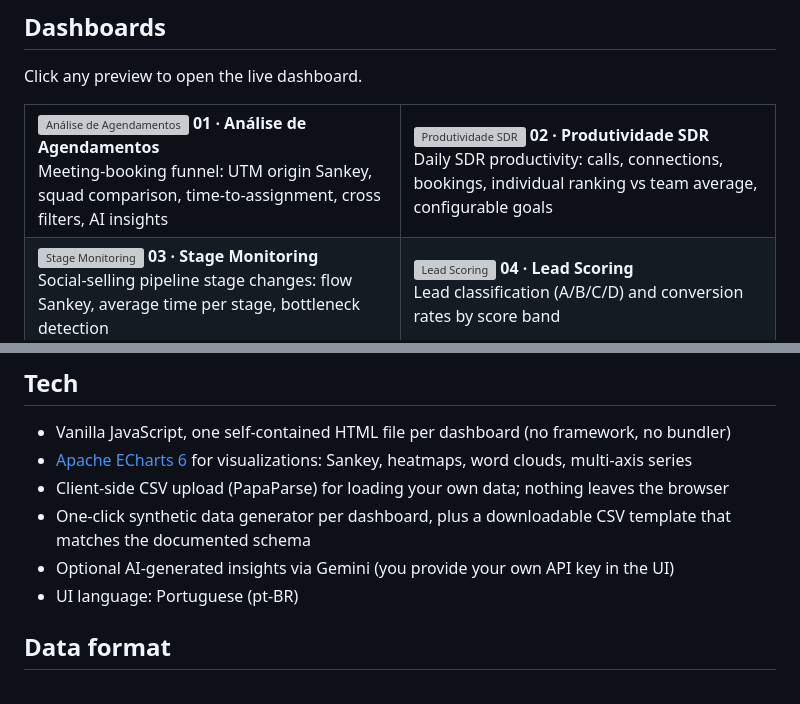
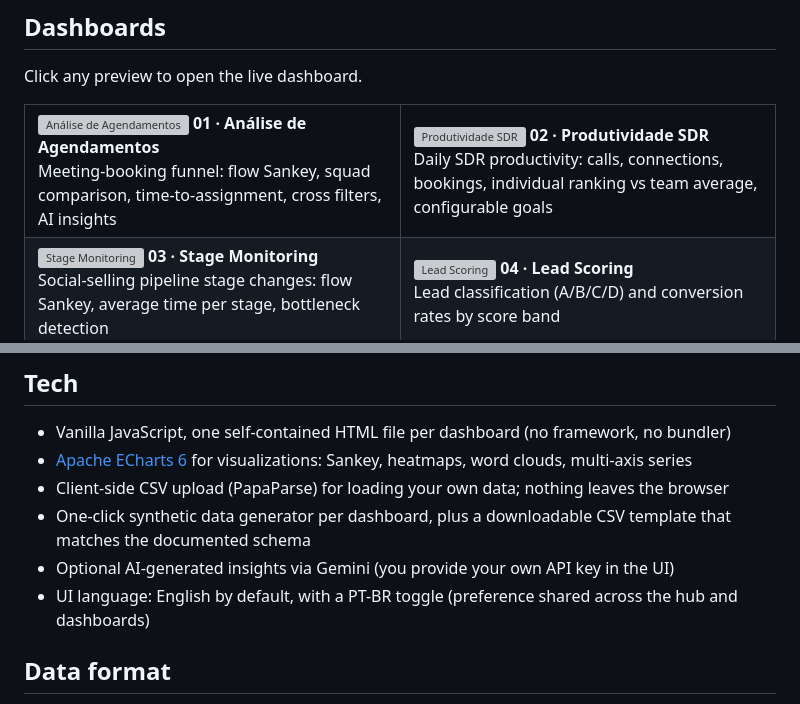
Before and after one commit to felippeyann/sales-analytics-dashboards, a Markdown page: README.md, 2 parts joined by grey strips. GitHub-like rendering; grey boxes are pictures that could not be loaded.

Commit message:
docs: corrige idioma da UI (EN default + toggle PT) e claim do Sankey no dashboard 01
Co-Authored-By: Claude Fable 5 <noreply@anthropic.com>

```diff
--- a/README.md
+++ b/README.md
@@ -23,7 +23,7 @@ Click any preview to open the live dashboard.
     <td width="50%">
       <a href="https://felippeyann.github.io/sales-analytics-dashboards/01_agendamentos.html"><img src="docs/previews/01_agendamentos.webp" alt="Análise de Agendamentos"></a>
       <b>01 · Análise de Agendamentos</b><br>
-      Meeting-booking funnel: UTM origin Sankey, squad comparison, time-to-assignment, cross filters, AI insights
+      Meeting-booking funnel: flow Sankey, squad comparison, time-to-assignment, cross filters, AI insights
     </td>
     <td width="50%">
       <a href="https://felippeyann.github.io/sales-analytics-dashboards/02_produtividade_sdr.html"><img src="docs/previews/02_produtividade_sdr.webp" alt="Produtividade SDR"></a>
@@ -76,7 +76,7 @@ Click any preview to open the live dashboard.
 - Client-side CSV upload (PapaParse) for loading your own data; nothing leaves the browser
 - One-click synthetic data generator per dashboard, plus a downloadable CSV template that matches the documented schema
 - Optional AI-generated insights via Gemini (you provide your own API key in the UI)
-- UI language: Portuguese (pt-BR)
+- UI language: English by default, with a PT-BR toggle (preference shared across the hub and dashboards)
 
 ## Data format
 
```
